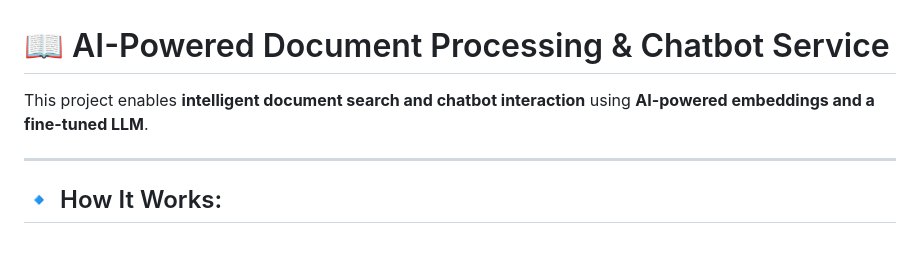
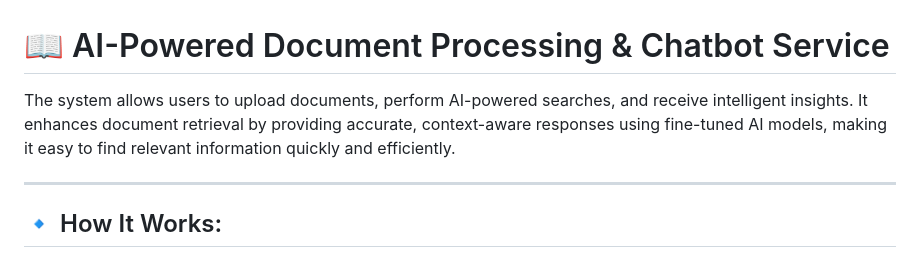
Before and after one commit to arashghezavati/Document-Vectorization-Service, a Markdown page: README.md, the part around the change. Rendered like a GitHub page.

Commit message:
updated the summary

```diff
--- a/README.md
+++ b/README.md
@@ -1,6 +1,5 @@
 # 📖 AI-Powered Document Processing & Chatbot Service
-
-This project enables **intelligent document search and chatbot interaction** using **AI-powered embeddings and a fine-tuned LLM**.
+The system allows users to upload documents, perform AI-powered searches, and receive intelligent insights. It enhances document retrieval by providing accurate, context-aware responses using fine-tuned AI models, making it easy to find relevant information quickly and efficiently.
 
 ---
 
```
